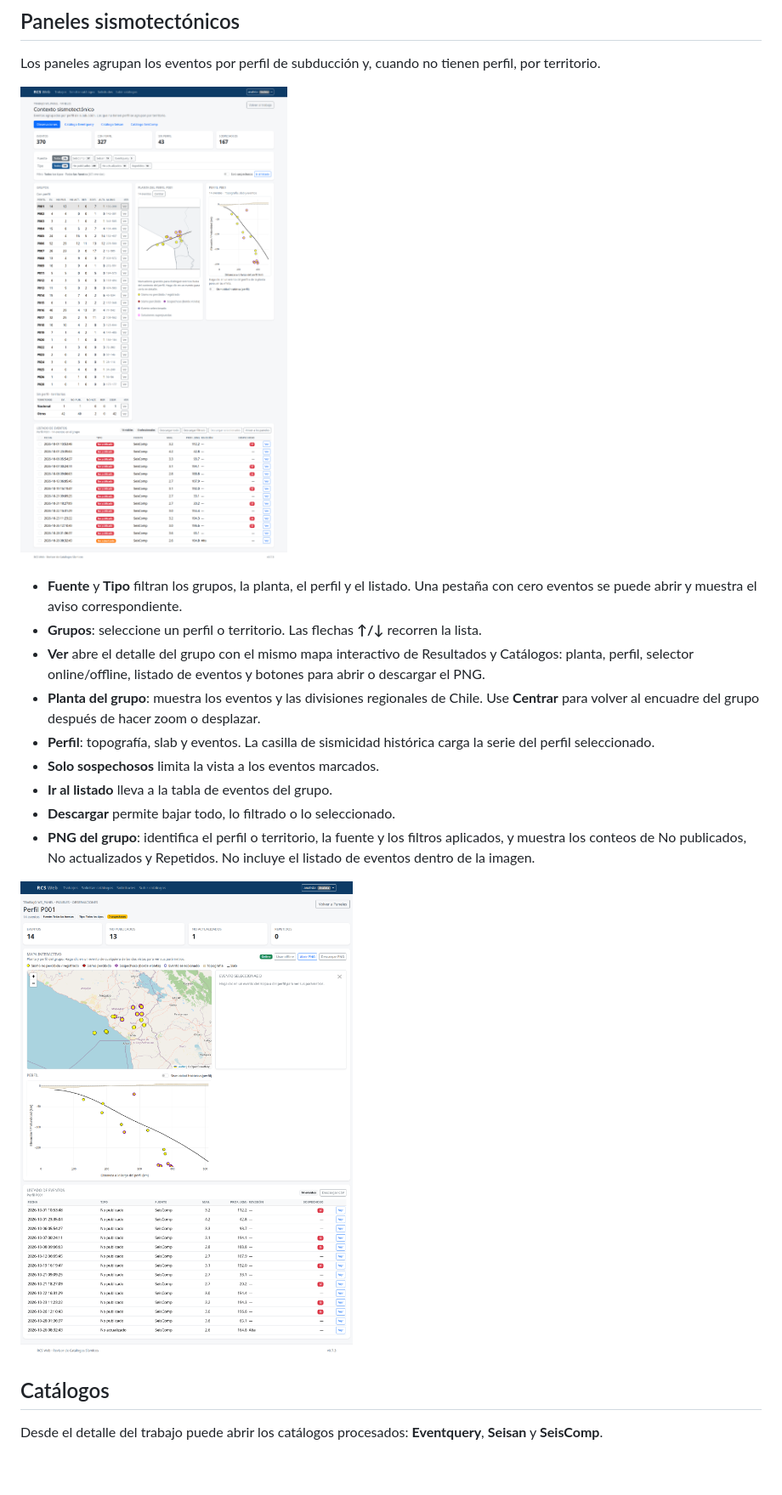
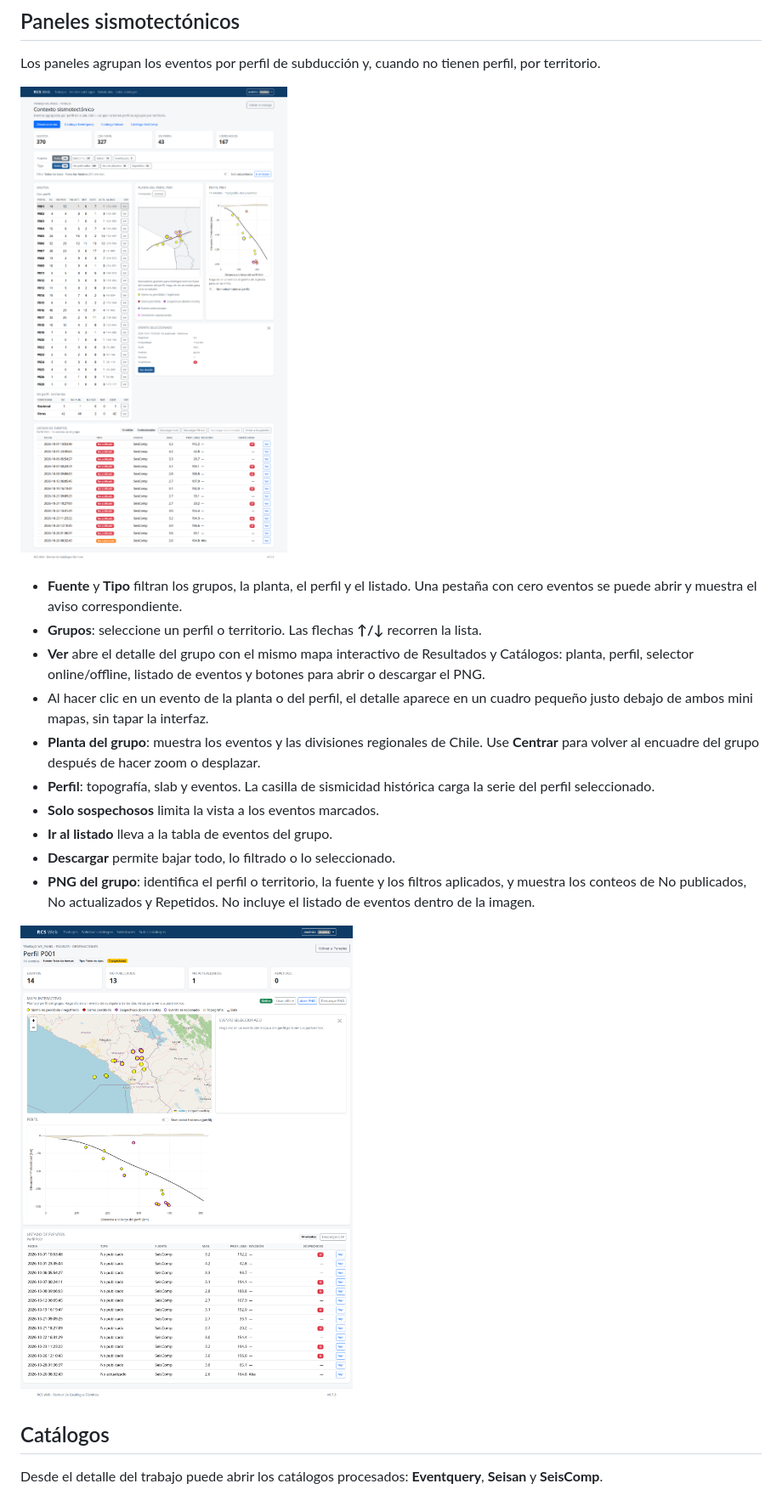
Before and after one commit to HARZUNAB/rcsweb, a Markdown page: docs/manual_usuario.md, the part around the change. Shown at 85% size. GitHub-like rendering; pictures changed too: docs/img/paneles.png, docs/img/paneles_grupo.png; blank space fills up the shorter version.

```diff
--- a/docs/manual_usuario.md
+++ b/docs/manual_usuario.md
@@ -175,6 +175,8 @@ perfil, por territorio.
 - **Ver** abre el detalle del grupo con el mismo mapa interactivo de Resultados
   y Catálogos: planta, perfil, selector online/offline, listado de eventos y
   botones para abrir o descargar el PNG.
+- Al hacer clic en un evento de la planta o del perfil, el detalle aparece en un
+  cuadro pequeño justo debajo de ambos mini mapas, sin tapar la interfaz.
 - **Planta del grupo**: muestra los eventos y las divisiones regionales de
   Chile. Use **Centrar** para volver al encuadre del grupo después de hacer
   zoom o desplazar.
```
Also changed, not shown: docs/manual_tecnico.md (+5 -0 lines), docs/img/detalle_perfil.png, 7 other files.
